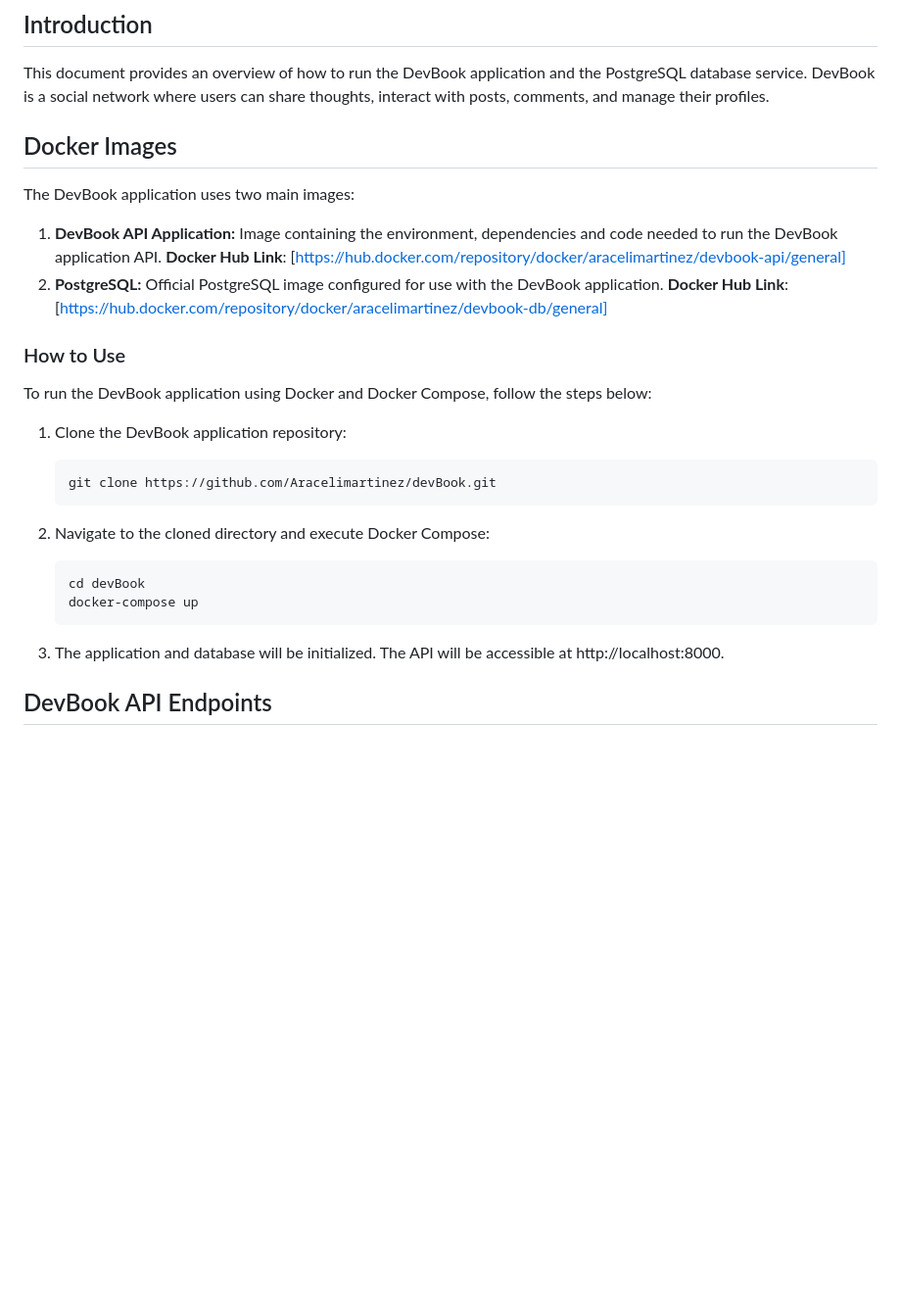
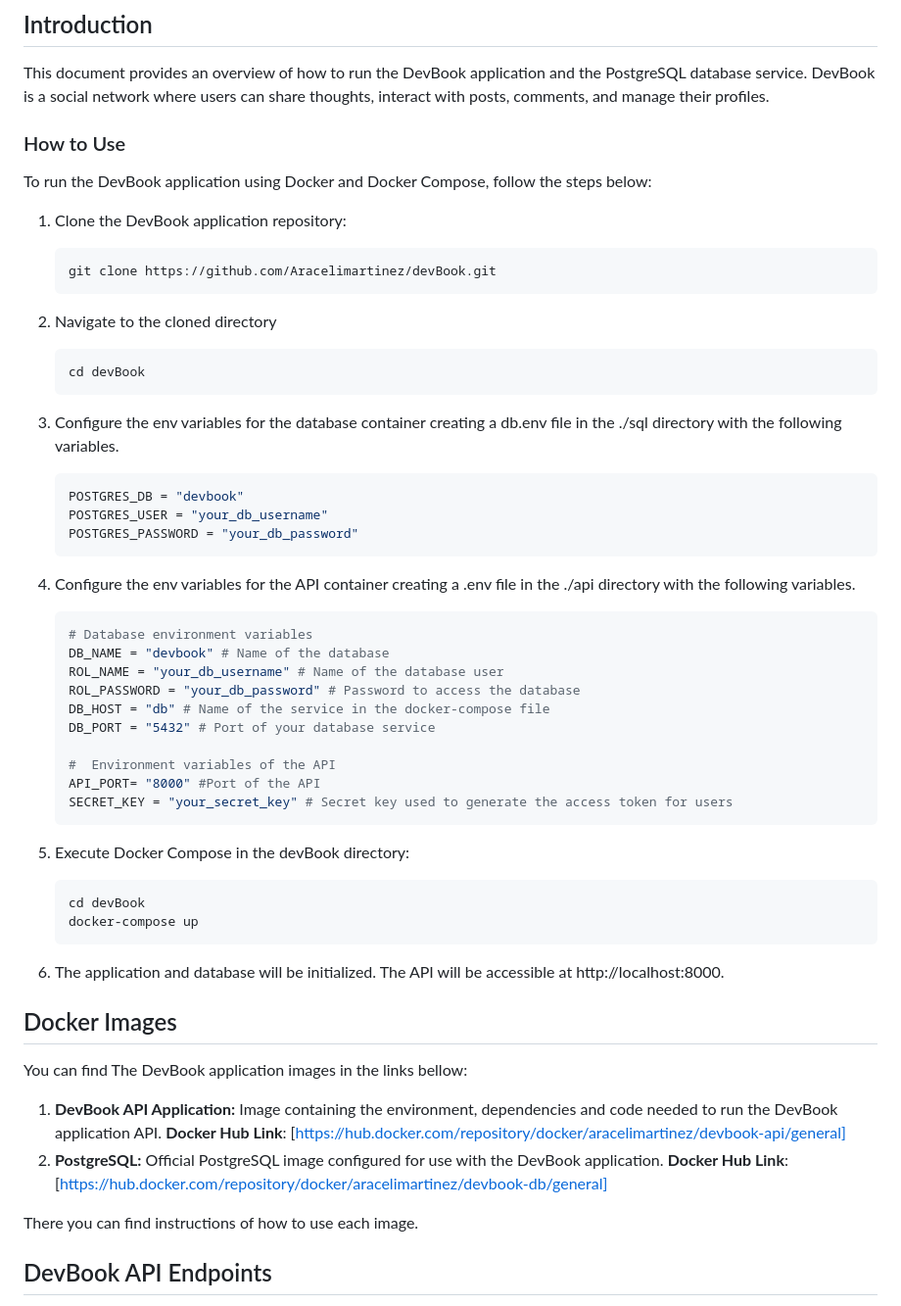
Before and after one commit to Aracelimartinez/devBook, a Markdown page: README.md, the part around the change. Shown: that part at 98% size. Drawn GitHub-style; blank space fills up the shorter version.

````diff
--- a/README.md
+++ b/README.md
@@ -2,15 +2,6 @@
 
 ## Introduction
 This document provides an overview of how to run the DevBook application and the PostgreSQL database service. DevBook is a social network where users can share thoughts, interact with posts, comments, and manage their profiles.
-
-
-## Docker Images
-The DevBook application uses two main images:
-
-1. **DevBook API Application:** Image containing the environment, dependencies and code needed to run the DevBook application API.
-**Docker Hub Link**: [https://hub.docker.com/repository/docker/aracelimartinez/devbook-api/general]
-2. **PostgreSQL:** Official PostgreSQL image configured for use with the DevBook application.
-**Docker Hub Link**: [https://hub.docker.com/repository/docker/aracelimartinez/devbook-db/general]
 
 ### How to Use
 To run the DevBook application using Docker and Docker Compose, follow the steps below:
@@ -19,14 +10,46 @@ To run the DevBook application using Docker and Docker Compose, follow the steps
       ```bash
       git clone https://github.com/Aracelimartinez/devBook.git
       ```
+  2. Navigate to the cloned directory
+      ```bash
+      cd devBook
+      ```
+  3. Configure the env variables for the database container creating a db.env file in the ./sql directory with the following variables.
+      ```bash
+      POSTGRES_DB = "devbook"
+      POSTGRES_USER = "your_db_username"
+      POSTGRES_PASSWORD = "your_db_password"
+      ```
+  4. Configure the env variables for the API container creating a .env file in the ./api directory with the following variables.
+      ```bash
+      # Database environment variables
+      DB_NAME = "devbook" # Name of the database
+      ROL_NAME = "your_db_username" # Name of the database user
+      ROL_PASSWORD = "your_db_password" # Password to access the database
+      DB_HOST = "db" # Name of the service in the docker-compose file
+      DB_PORT = "5432" # Port of your database service
 
-  2. Navigate to the cloned directory and execute Docker Compose:
+      #  Environment variables of the API
+      API_PORT= "8000" #Port of the API
+      SECRET_KEY = "your_secret_key" # Secret key used to generate the access token for users
+      ```
+
+  5. Execute Docker Compose in the devBook directory:
       ```bash
       cd devBook
       docker-compose up
       ```
   3. The application and database will be initialized. The API will be accessible at http://localhost:8000.
 
+## Docker Images
+You can find The DevBook application images in the links bellow:
+
+1. **DevBook API Application:** Image containing the environment, dependencies and code needed to run the DevBook application API.
+**Docker Hub Link**: [https://hub.docker.com/repository/docker/aracelimartinez/devbook-api/general]
+2. **PostgreSQL:** Official PostgreSQL image configured for use with the DevBook application.
+**Docker Hub Link**: [https://hub.docker.com/repository/docker/aracelimartinez/devbook-db/general]
+
+There you can find instructions of how to use each image.
 
 ## DevBook API Endpoints
 
````
